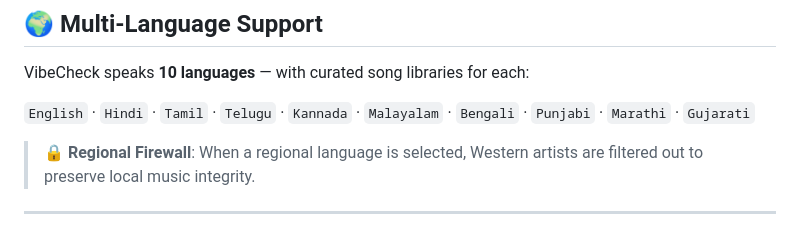
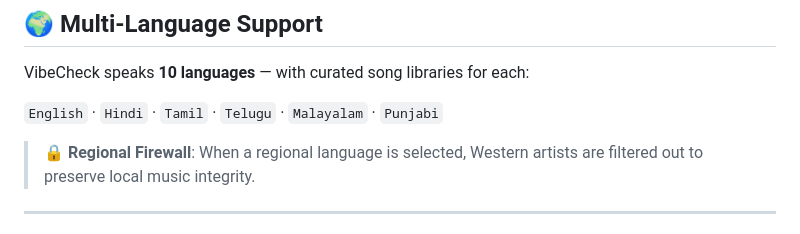
Before and after one commit to Chetan142006/VibeCheck-Emotion-Music-Player, a Markdown page: README.md, the part around the change. GitHub-like rendering.

Commit message:
Update language list in README
Removed Kannada, Bengali, and Marathi from the language list.

```diff
--- a/README.md
+++ b/README.md
@@ -85,7 +85,7 @@ This project was built as a **Mini Project** for the paper:
 
 VibeCheck speaks **10 languages** — with curated song libraries for each:
 
-`English` · `Hindi` · `Tamil` · `Telugu` · `Kannada` · `Malayalam` · `Bengali` · `Punjabi` · `Marathi` · `Gujarati`
+`English` · `Hindi` · `Tamil` · `Telugu` · `Malayalam` · `Punjabi`
 
 > 🔒 **Regional Firewall**: When a regional language is selected, Western artists are filtered out to preserve local music integrity.
 
```
